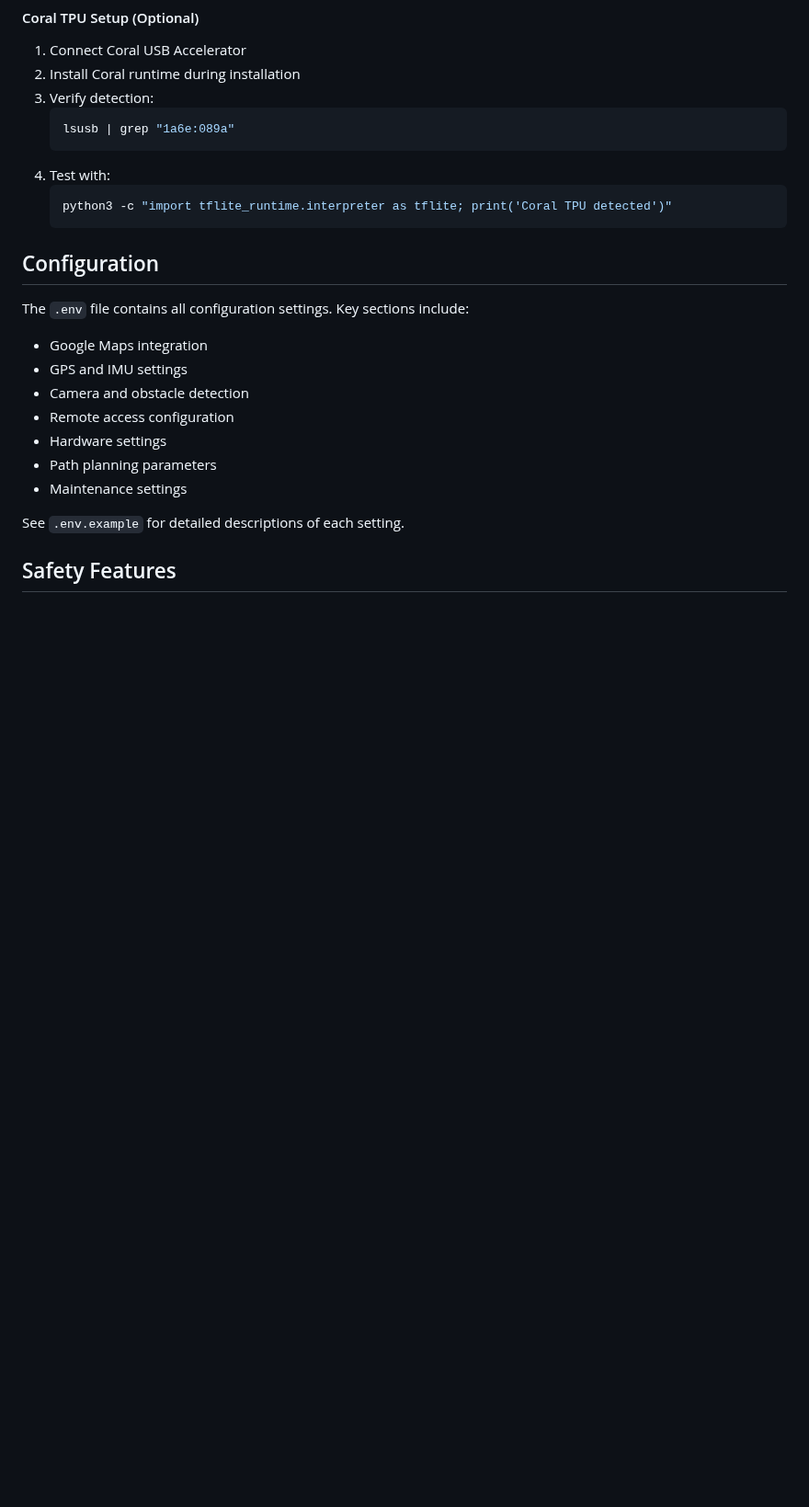
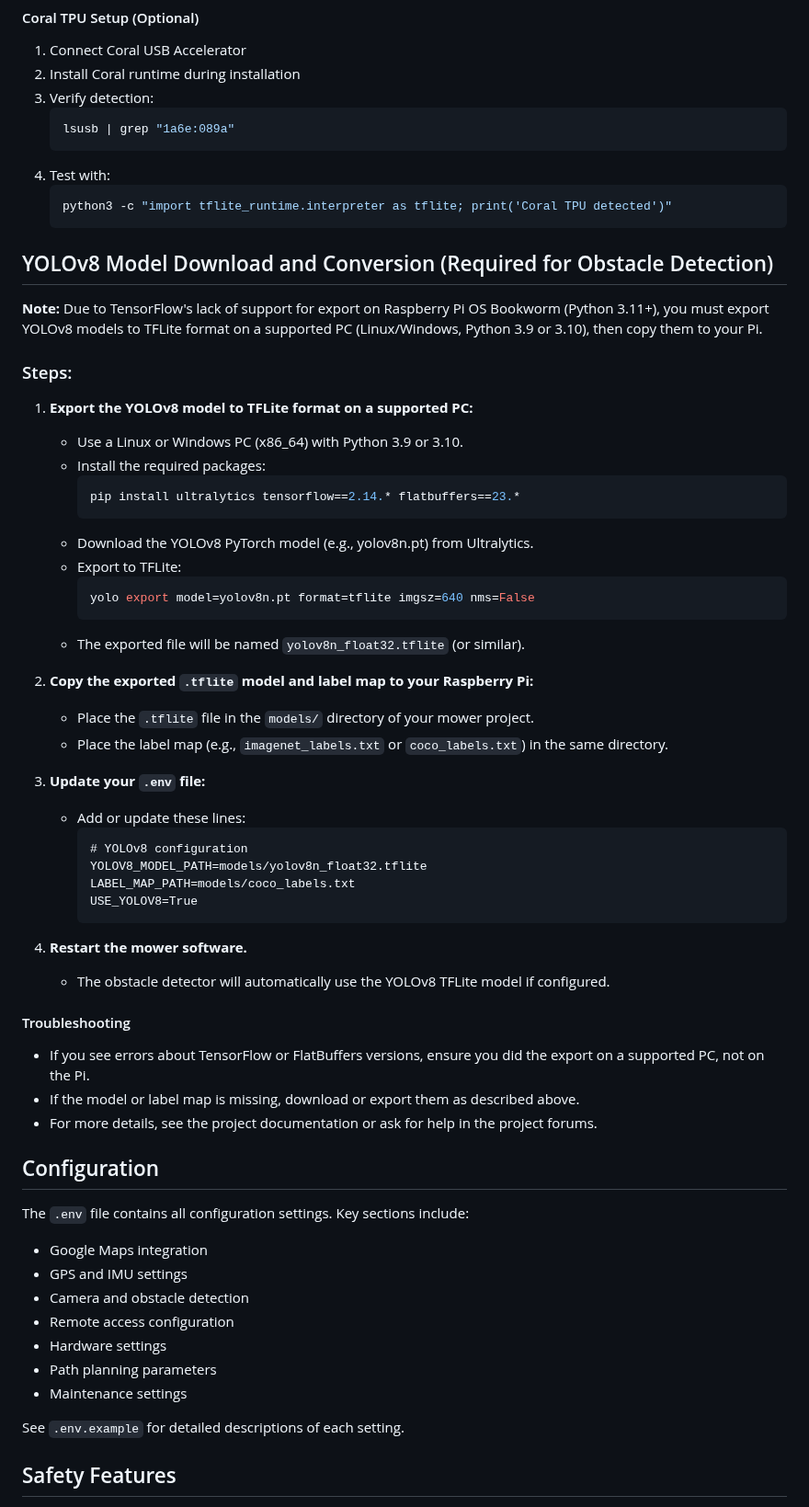
Before and after one commit to acredsfan/autonomous_mower, a Markdown page: README.md, the part around the change. Shown at 92% size. Drawn GitHub-style; blank space fills up the shorter version.

Commit message:
Add YOLOv8 model download and conversion instructions for obstacle detection setup

````diff
--- a/README.md
+++ b/README.md
@@ -234,6 +234,50 @@ Logs are automatically rotated when they reach 1MB, with 5 backup files kept.
    python3 -c "import tflite_runtime.interpreter as tflite; print('Coral TPU detected')"
    ```
 
+## YOLOv8 Model Download and Conversion (Required for Obstacle Detection)
+
+**Note:** Due to TensorFlow's lack of support for export on Raspberry Pi OS Bookworm (Python 3.11+), you must export YOLOv8 models to TFLite format on a supported PC (Linux/Windows, Python 3.9 or 3.10), then copy them to your Pi.
+
+### Steps:
+
+1. **Export the YOLOv8 model to TFLite format on a supported PC:**
+
+   - Use a Linux or Windows PC (x86_64) with Python 3.9 or 3.10.
+   - Install the required packages:
+     ```sh
+     pip install ultralytics tensorflow==2.14.* flatbuffers==23.*
+     ```
+   - Download the YOLOv8 PyTorch model (e.g., yolov8n.pt) from Ultralytics.
+   - Export to TFLite:
+     ```sh
+     yolo export model=yolov8n.pt format=tflite imgsz=640 nms=False
+     ```
+   - The exported file will be named `yolov8n_float32.tflite` (or similar).
+
+2. **Copy the exported `.tflite` model and label map to your Raspberry Pi:**
+
+   - Place the `.tflite` file in the `models/` directory of your mower project.
+   - Place the label map (e.g., `imagenet_labels.txt` or `coco_labels.txt`) in the same directory.
+
+3. **Update your `.env` file:**
+
+   - Add or update these lines:
+     ```
+     # YOLOv8 configuration
+     YOLOV8_MODEL_PATH=models/yolov8n_float32.tflite
+     LABEL_MAP_PATH=models/coco_labels.txt
+     USE_YOLOV8=True
+     ```
+
+4. **Restart the mower software.**
+   - The obstacle detector will automatically use the YOLOv8 TFLite model if configured.
+
+#### Troubleshooting
+
+- If you see errors about TensorFlow or FlatBuffers versions, ensure you did the export on a supported PC, not on the Pi.
+- If the model or label map is missing, download or export them as described above.
+- For more details, see the project documentation or ask for help in the project forums.
+
 ## Configuration
 
 The `.env` file contains all configuration settings. Key sections include:
````
